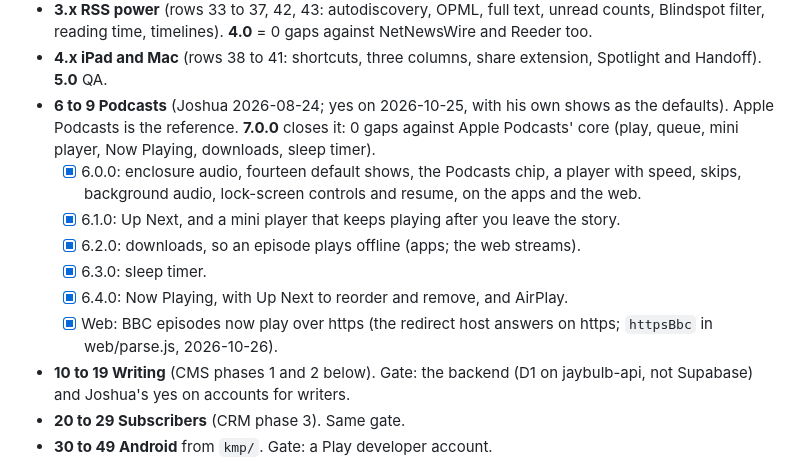
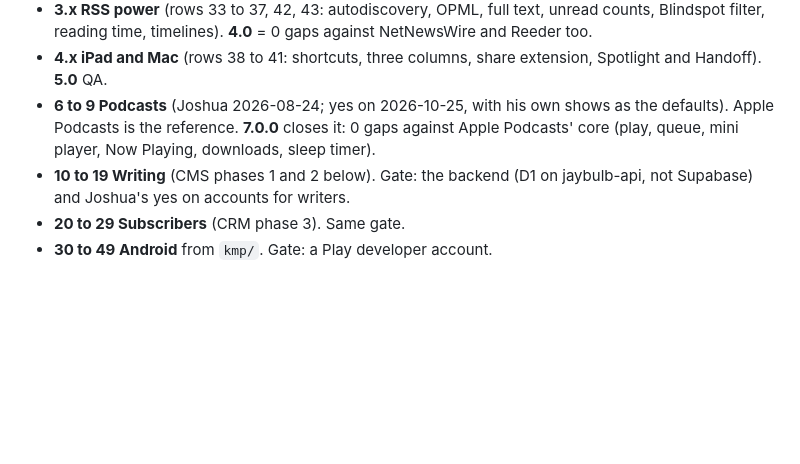
Before and after one commit to nulljosh/bugle, a Markdown page: roadmap.md, the part around the change. GitHub-like rendering; blank space fills up the shorter version.

Commit message:
roadmap: prune checked items (6.x podcasts shipped)
Co-Authored-By: Claude Haiku 5.5 <noreply@anthropic.com>
Claude-Session: https://claude.ai/code/session_015joN7vdEeHRRcYo7M8JYtr

```diff
--- a/roadmap.md
+++ b/roadmap.md
@@ -92,12 +92,6 @@ Rewritten 2026-10-25 at 1.19.5 (Joshua: "identify gaps, build roadmap, loop unti
 - **3.x RSS power** (rows 33 to 37, 42, 43: autodiscovery, OPML, full text, unread counts, Blindspot filter, reading time, timelines). **4.0** = 0 gaps against NetNewsWire and Reeder too.
 - **4.x iPad and Mac** (rows 38 to 41: shortcuts, three columns, share extension, Spotlight and Handoff). **5.0** QA.
 - **6 to 9 Podcasts** (Joshua 2026-08-24; yes on 2026-10-25, with his own shows as the defaults). Apple Podcasts is the reference. **7.0.0** closes it: 0 gaps against Apple Podcasts' core (play, queue, mini player, Now Playing, downloads, sleep timer).
-  - [x] 6.0.0: enclosure audio, fourteen default shows, the Podcasts chip, a player with speed, skips, background audio, lock-screen controls and resume, on the apps and the web.
-  - [x] 6.1.0: Up Next, and a mini player that keeps playing after you leave the story.
-  - [x] 6.2.0: downloads, so an episode plays offline (apps; the web streams).
-  - [x] 6.3.0: sleep timer.
-  - [x] 6.4.0: Now Playing, with Up Next to reorder and remove, and AirPlay.
-  - [x] Web: BBC episodes now play over https (the redirect host answers on https; `httpsBbc` in web/parse.js, 2026-10-26).
 - **10 to 19 Writing** (CMS phases 1 and 2 below). Gate: the backend (D1 on jaybulb-api, not Supabase) and Joshua's yes on accounts for writers.
 - **20 to 29 Subscribers** (CRM phase 3). Same gate.
 - **30 to 49 Android** from `kmp/`. Gate: a Play developer account.
```
